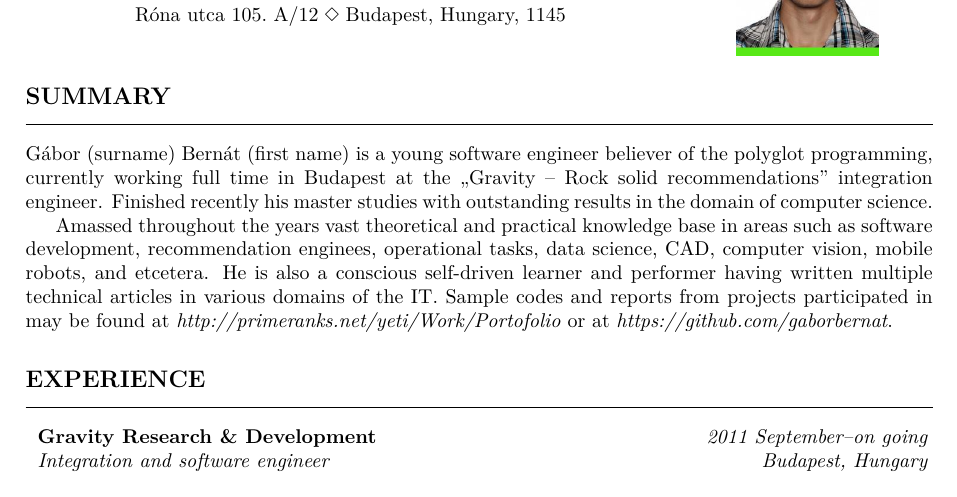
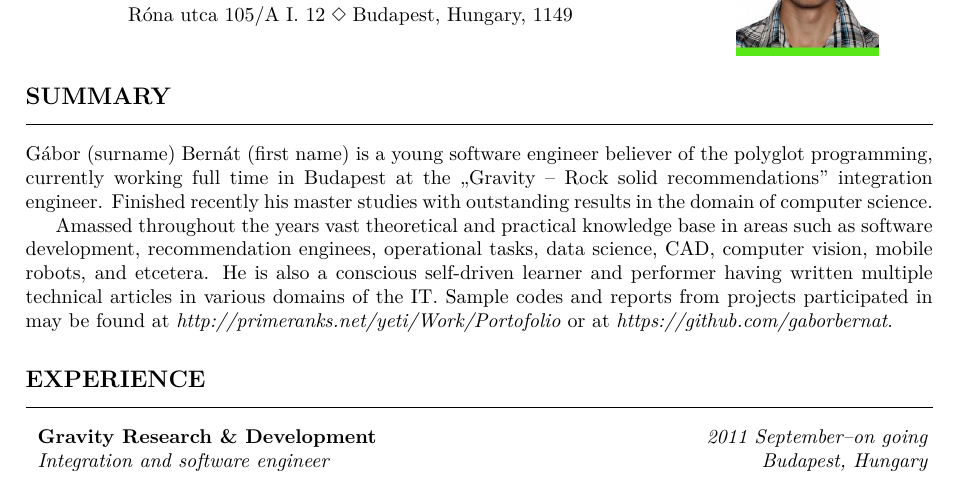
Before and after one commit to gaborbernat/cv, a LaTeX document (main.tex): part of page 1 of 2, cut so that both start at the same text. Compiled offline with pdfLaTeX.

Commit message:
correct address

```diff
--- a/main.tex
+++ b/main.tex
@@ -30,10 +30,10 @@
 \renewcommand{\headrulewidth}{0pt}
 
 \sectionfont{\fontsize{12}{15}\selectfont}
-\newcolumntype{R}[1]{>{\raggedleft\arraybackslash}m{#1}}
+\newcolumntype{P}[1]{>{\raggedleft\arraybackslash}m{#1}}
 
 \newcommand{\twoColumns}[2]{
-  \noindent\begin{tabular}{ p{31em}  R{12.5em} }
+  \noindent\begin{tabular}{ p{31em}  P{12.5em} }
     #2 & \emph{#1} \\
 \end{tabular}
 }
@@ -46,8 +46,8 @@
 \textbf{\Huge{\MakeUppercase{Gábor Bernát}}}\\
 \baselineskip=0pt
 \begin{alignat*}{100}
-\mbox{+}36\mbox{--}30\mbox{--}522\mbox{--}0450 \mbox{\hspace{0.1cm}}  &\Diamond \mbox{\hspace{0.1cm}bernat@primeranks.net} \\
-\mbox{Róna utca } 105\mbox{.\ A/} 12               \mbox{\hspace{0.1cm}} &\Diamond \mbox{\hspace{0.1cm}Budapest, Hungary, } 1145
+\mbox{+}36\mbox{--}30\mbox{--}522\mbox{--}0450 \mbox{\hspace{0.1cm}}  & \Diamond \mbox{\hspace{0.1cm}bernat@primeranks.net} \\
+  \mbox{Róna utca } 105\mbox{/A I.\ }12 \mbox{\hspace{0.1cm}} & \Diamond \mbox{\hspace{0.1cm}Budapest, Hungary, } 1149
 \end{alignat*}
 \end{center}
 \end{minipage}
```
